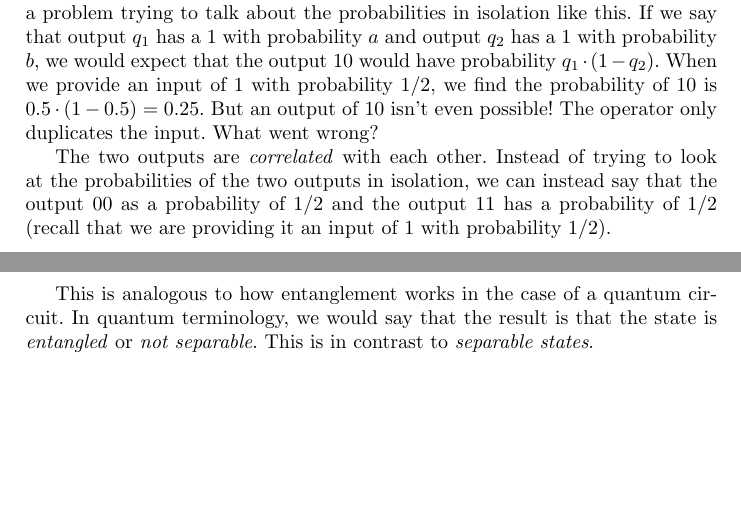
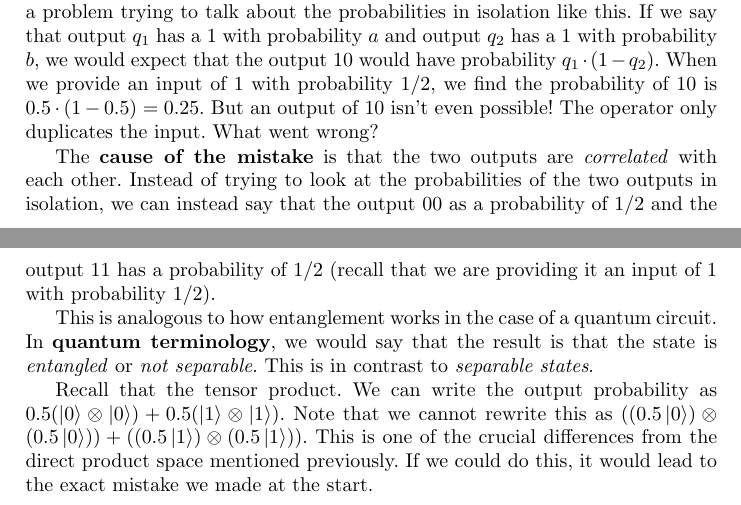
Before and after one commit to liyili2/QSym, a LaTeX paper (ground-up/ground-up.tex): two parts of pages 3 and 4 of 4, joined at a grey line, cut so that both start at the same text, the shorter picture padded with empty space. Compiled offline with pdfLaTeX.

Commit message:
non-separable tensor

```diff
--- a/ground-up/ground-up.tex
+++ b/ground-up/ground-up.tex
@@ -13,6 +13,7 @@
 \usepackage{subcaption}
 \usepackage{empheq}
 \usepackage{float}
+\usepackage{braket}
 \usepackage[most]{tcolorbox}
 % \usepackage{syntax}
 % \usepackage{simplebnf}
@@ -62,8 +63,6 @@
 \newcommand {\loceq} {\approx}
 \newcommand {\sep} {\ast}
 \newcommand {\pointsto} {\mapsto}
-
-\newcommand{\ket}[1]{\ensuremath{\left|#1\right\rangle}}
 
 \begin{document}
 
@@ -368,12 +367,13 @@ $a$ and output $q_2$ has a 1 with probability $b$, we would expect that the outp
 we provide an input of $1$ with probability $1/2$, we find the probability of $10$ is $0.5 \cdot (1 - 0.5) = 0.25$. But an
 output of $10$ isn't even possible! The operator only duplicates the input. What went wrong?
 
-The two outputs are \textit{correlated} with each other. Instead of trying to look at the probabilities of the two outputs in isolation, we can
+The \textbf{cause of the mistake} is that the two outputs are \textit{correlated} with each other. Instead of trying to look at the probabilities of the two outputs in isolation, we can
 instead say that the output $00$ as a probability of $1/2$ and the output $11$ has a probability of $1/2$ (recall that we are providing it an input of $1$ with probability $1/2$).
 
-This is analogous to how entanglement works in the case of a quantum circuit. In quantum terminology, we would say that the result is that the state is \textit{entangled} or \textit{not separable}. This is in contrast to \textit{separable states}.
+This is analogous to how entanglement works in the case of a quantum circuit. In \textbf{quantum terminology}, we would say that the result is that the state is \textit{entangled} or \textit{not separable}. This is in contrast to \textit{separable states}.
 
-% or \textit{entangled} Recall that the tensor product
+Recall that the tensor product. We can write the output probability as $0.5(\ket{0} \otimes \ket{0}) + 0.5(\ket{1} \otimes \ket{1})$. Note that we cannot rewrite this as
+$((0.5 \ket{0}) \otimes (0.5 \ket{0})) + ((0.5 \ket{1}) \otimes (0.5 \ket{1}))$. This is one of the crucial differences from the direct product space mentioned previously. If we could do this, it would lead to the exact mistake we made at the start.
 
 
 \end{document}
```
